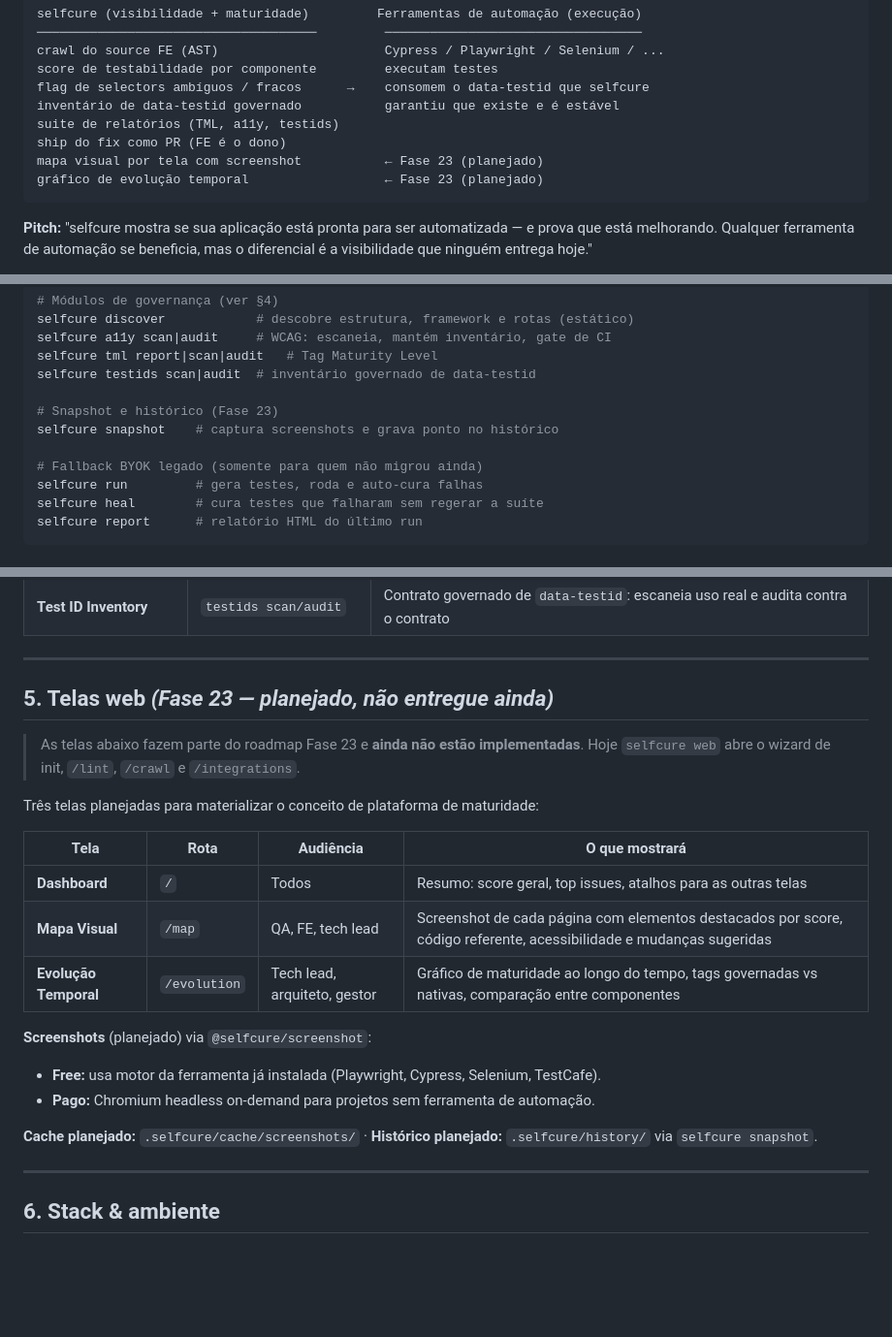
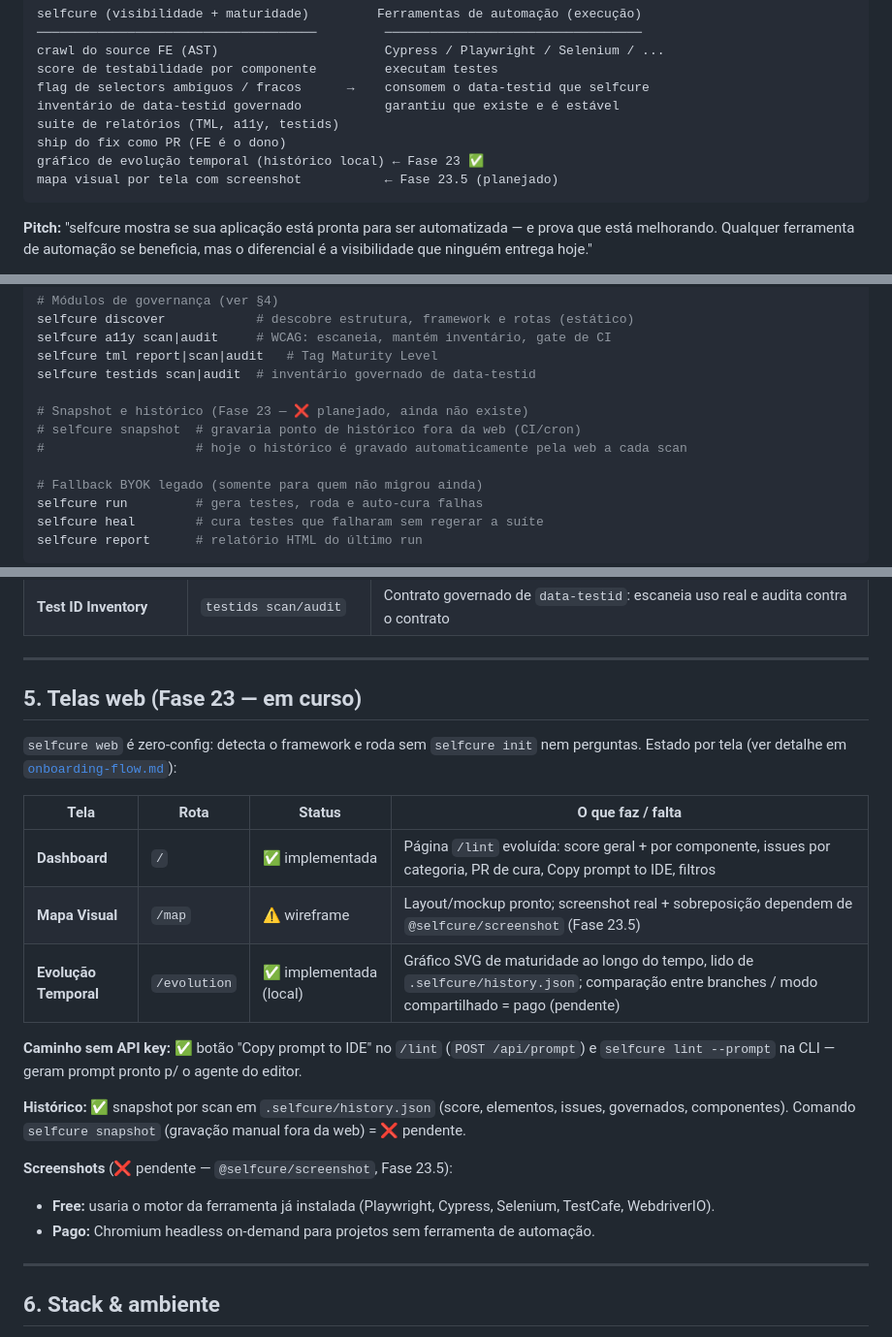
Before and after one commit to ricardofrancocustodio/selfcure, a Markdown page: docs/SYSTEM.md, 3 parts joined by grey strips. Shown at 97% size. GitHub-like rendering; blank space fills up the shorter version.

Commit message:
docs(SYSTEM): reconcile Fase 23 screen status with shipped code
Dashboard (/) and /evolution (local history) are live; /map is a wireframe
pending @selfcure/screenshot (Fase 23.5). Update §1 diagram, §2 web row,
§3 (snapshot not built), §5 (per-screen status), and §7 status table.

Co-Authored-By: Claude Opus 4.8 <noreply@anthropic.com>

````diff
--- a/docs/SYSTEM.md
+++ b/docs/SYSTEM.md
@@ -24,8 +24,8 @@ flag de selectors ambíguos / fracos      →    consomem o data-testid que self
 inventário de data-testid governado           garantiu que existe e é estável
 suite de relatórios (TML, a11y, testids)
 ship do fix como PR (FE é o dono)
-mapa visual por tela com screenshot           ← Fase 23 (planejado)
-gráfico de evolução temporal                  ← Fase 23 (planejado)
+gráfico de evolução temporal (histórico local) ← Fase 23 ✅
+mapa visual por tela com screenshot           ← Fase 23.5 (planejado)
 ```
 
 **Pitch:** "selfcure mostra se sua aplicação está pronta para ser automatizada — e
@@ -103,8 +103,9 @@ selfcure a11y scan|audit     # WCAG: escaneia, mantém inventário, gate de CI
 selfcure tml report|scan|audit   # Tag Maturity Level
 selfcure testids scan|audit  # inventário governado de data-testid
 
-# Snapshot e histórico (Fase 23)
-selfcure snapshot    # captura screenshots e grava ponto no histórico
+# Snapshot e histórico (Fase 23 — ❌ planejado, ainda não existe)
+# selfcure snapshot  # gravaria ponto de histórico fora da web (CI/cron)
+#                    # hoje o histórico é gravado automaticamente pela web a cada scan
 
 # Fallback BYOK legado (somente para quem não migrou ainda)
 selfcure run         # gera testes, roda e auto-cura falhas
@@ -129,24 +130,27 @@ Quatro módulos que compõem o coração do produto, junto com crawler + analyze
 
 ---
 
-## 5. Telas web _(Fase 23 — planejado, não entregue ainda)_
+## 5. Telas web (Fase 23 — em curso)
 
-> As telas abaixo fazem parte do roadmap Fase 23 e **ainda não estão implementadas**.
-> Hoje `selfcure web` abre o wizard de init, `/lint`, `/crawl` e `/integrations`.
+`selfcure web` é zero-config: detecta o framework e roda sem `selfcure init` nem
+perguntas. Estado por tela (ver detalhe em [`onboarding-flow.md`](onboarding-flow.md)):
 
-Três telas planejadas para materializar o conceito de plataforma de maturidade:
+| Tela | Rota | Status | O que faz / falta |
+|------|------|--------|-------------------|
+| **Dashboard** | `/` | ✅ implementada | Página `/lint` evoluída: score geral + por componente, issues por categoria, PR de cura, Copy prompt to IDE, filtros |
+| **Mapa Visual** | `/map` | ⚠️ wireframe | Layout/mockup pronto; screenshot real + sobreposição dependem de `@selfcure/screenshot` (Fase 23.5) |
+| **Evolução Temporal** | `/evolution` | ✅ implementada (local) | Gráfico SVG de maturidade ao longo do tempo, lido de `.selfcure/history.json`; comparação entre branches / modo compartilhado = pago (pendente) |
 
-| Tela | Rota | Audiência | O que mostrará |
-|------|------|-----------|----------------|
-| **Dashboard** | `/` | Todos | Resumo: score geral, top issues, atalhos para as outras telas |
-| **Mapa Visual** | `/map` | QA, FE, tech lead | Screenshot de cada página com elementos destacados por score, código referente, acessibilidade e mudanças sugeridas |
-| **Evolução Temporal** | `/evolution` | Tech lead, arquiteto, gestor | Gráfico de maturidade ao longo do tempo, tags governadas vs nativas, comparação entre componentes |
+**Caminho sem API key:** ✅ botão "Copy prompt to IDE" no `/lint` (`POST /api/prompt`)
+e `selfcure lint --prompt` na CLI — geram prompt pronto p/ o agente do editor.
 
-**Screenshots** (planejado) via `@selfcure/screenshot`:
-- **Free:** usa motor da ferramenta já instalada (Playwright, Cypress, Selenium, TestCafe).
+**Histórico:** ✅ snapshot por scan em `.selfcure/history.json` (score, elementos,
+issues, governados, componentes). Comando `selfcure snapshot` (gravação manual fora
+da web) = ❌ pendente.
+
+**Screenshots** (❌ pendente — `@selfcure/screenshot`, Fase 23.5):
+- **Free:** usaria o motor da ferramenta já instalada (Playwright, Cypress, Selenium, TestCafe, WebdriverIO).
 - **Pago:** Chromium headless on-demand para projetos sem ferramenta de automação.
-
-**Cache planejado:** `.selfcure/cache/screenshots/` · **Histórico planejado:** `.selfcure/history/` via `selfcure snapshot`.
 
 ---
 
````
Also changed, not shown: other parts of docs/SYSTEM.md (+2 -2 lines).
